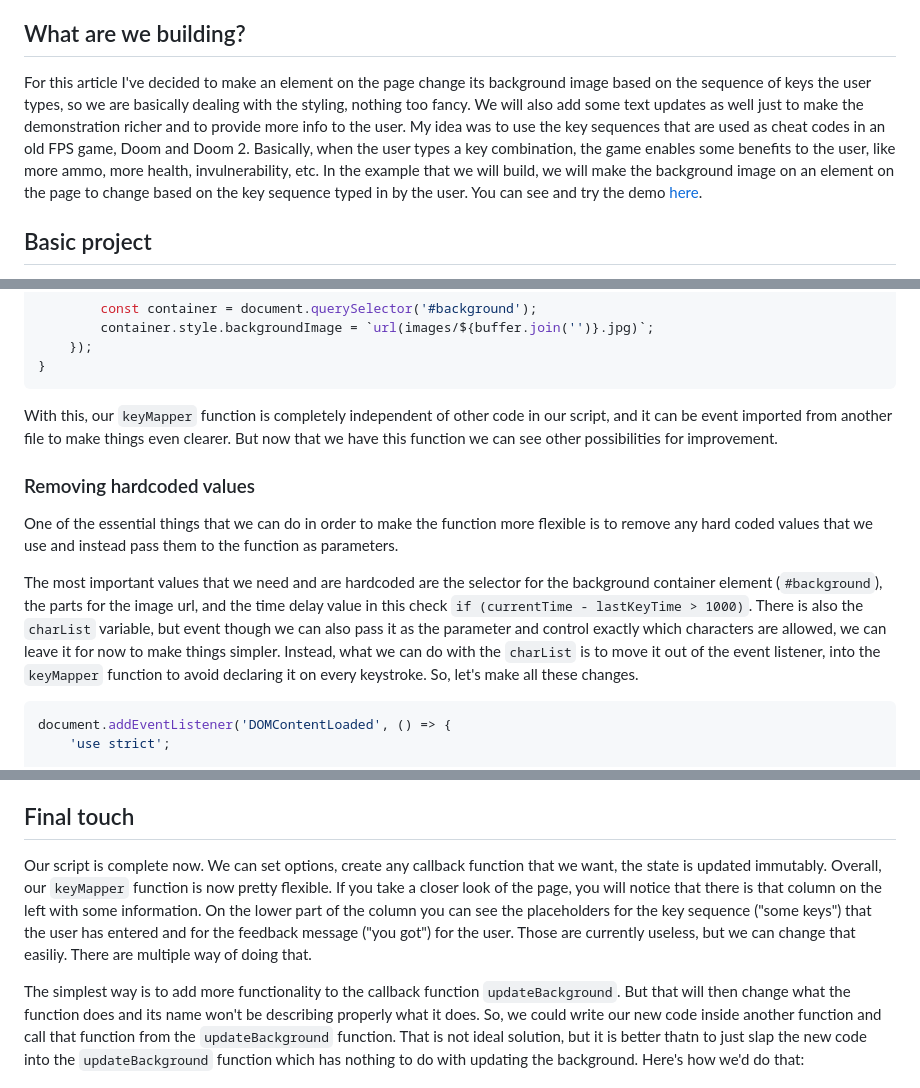
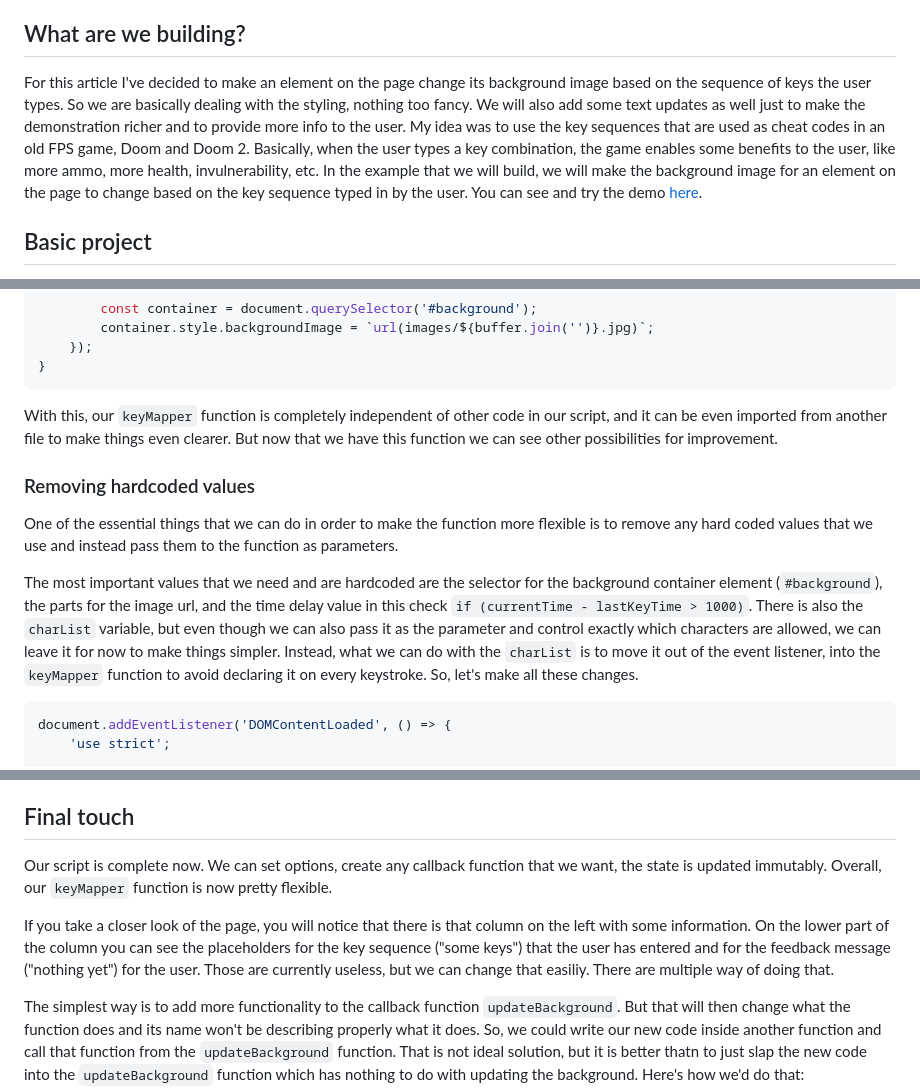
Before and after one commit to Gruximillian/sequential-keybinding, a Markdown page: README.md, 3 parts joined by grey strips. GitHub-like rendering.

````diff
--- a/README.md
+++ b/README.md
@@ -8,7 +8,7 @@ Even though today JavaScript can be used to do so much more, this basic feature
 
 ## What are we building?
 
-For this article I've decided to make an element on the page change its background image based on the sequence of keys the user types, so we are basically dealing with the styling, nothing too fancy. We will also add some text updates as well just to make the demonstration richer and to provide more info to the user. My idea was to use the key sequences that are used as cheat codes in an old FPS game, Doom and Doom 2. Basically, when the user types a key combination, the game enables some benefits to the user, like more ammo, more health, invulnerability, etc. In the example that we will build, we will make the background image on an element on the page to change based on the key sequence typed in by the user. You can see and try the demo [here](https://gruximillian.github.io/sequential-keybinding/).
+For this article I've decided to make an element on the page change its background image based on the sequence of keys the user types. So we are basically dealing with the styling, nothing too fancy. We will also add some text updates as well just to make the demonstration richer and to provide more info to the user. My idea was to use the key sequences that are used as cheat codes in an old FPS game, Doom and Doom 2. Basically, when the user types a key combination, the game enables some benefits to the user, like more ammo, more health, invulnerability, etc. In the example that we will build, we will make the background image for an element on the page to change based on the key sequence typed in by the user. You can see and try the demo [here](https://gruximillian.github.io/sequential-keybinding/).
 
 ## Basic project
 
@@ -244,13 +244,13 @@ function keyMapper() {
 }
 ```
 
-With this, our `keyMapper` function is completely independent of other code in our script, and it can be event imported from another file to make things even clearer. But now that we have this function we can see other possibilities for improvement.
+With this, our `keyMapper` function is completely independent of other code in our script, and it can be even imported from another file to make things even clearer. But now that we have this function we can see other possibilities for improvement.
 
 ### Removing hardcoded values
 
 One of the essential things that we can do in order to make the function more flexible is to remove any hard coded values that we use and instead pass them to the function as parameters.
 
-The most important values that we need and are hardcoded are the selector for the background container element (`#background`), the parts for the image url, and the time delay value in this check `if (currentTime - lastKeyTime > 1000)`. There is also the `charList` variable, but event though we can also pass it as the parameter and control exactly which characters are allowed, we can leave it for now to make things simpler. Instead, what we can do with the `charList` is to move it out of the event listener, into the `keyMapper` function to avoid declaring it on every keystroke. So, let's make all these changes.
+The most important values that we need and are hardcoded are the selector for the background container element (`#background`), the parts for the image url, and the time delay value in this check `if (currentTime - lastKeyTime > 1000)`. There is also the `charList` variable, but even though we can also pass it as the parameter and control exactly which characters are allowed, we can leave it for now to make things simpler. Instead, what we can do with the `charList` is to move it out of the event listener, into the `keyMapper` function to avoid declaring it on every keystroke. So, let's make all these changes.
 
 ```javascript
 document.addEventListener('DOMContentLoaded', () => {
@@ -518,7 +518,9 @@ In this last code sample, I have removed the character test since it does not re
 
 ## Final touch
 
-Our script is complete now. We can set options, create any callback function that we want, the state is updated immutably. Overall, our `keyMapper` function is now pretty flexible. If you take a closer look of the page, you will notice that there is that column on the left with some information. On the lower part of the column you can see the placeholders for the key sequence ("some keys") that the user has entered and for the feedback message ("you got") for the user. Those are currently useless, but we can change that easiliy. There are multiple way of doing that.
+Our script is complete now. We can set options, create any callback function that we want, the state is updated immutably. Overall, our `keyMapper` function is now pretty flexible.
+
+If you take a closer look of the page, you will notice that there is that column on the left with some information. On the lower part of the column you can see the placeholders for the key sequence ("some keys") that the user has entered and for the feedback message ("nothing yet") for the user. Those are currently useless, but we can change that easiliy. There are multiple way of doing that.
 
 The simplest way is to add more functionality to the callback function `updateBackground`. But that will then change what the function does and its name won't be describing properly what it does. So, we could write our new code inside another function and call that function from the `updateBackground` function. That is not ideal solution, but it is better thatn to just slap the new code into the `updateBackground` function which has nothing to do with updating the background. Here's how we'd do that:
 
````
Also changed, not shown: other parts of README.md (+13 -7 lines), screenshots/hello.gif (added).
